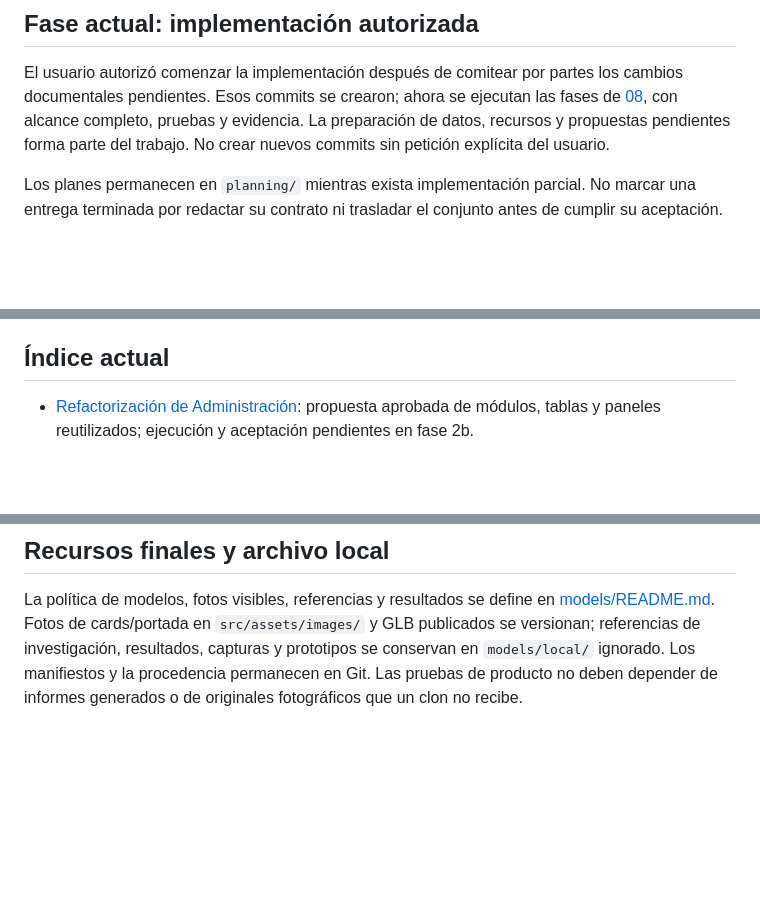
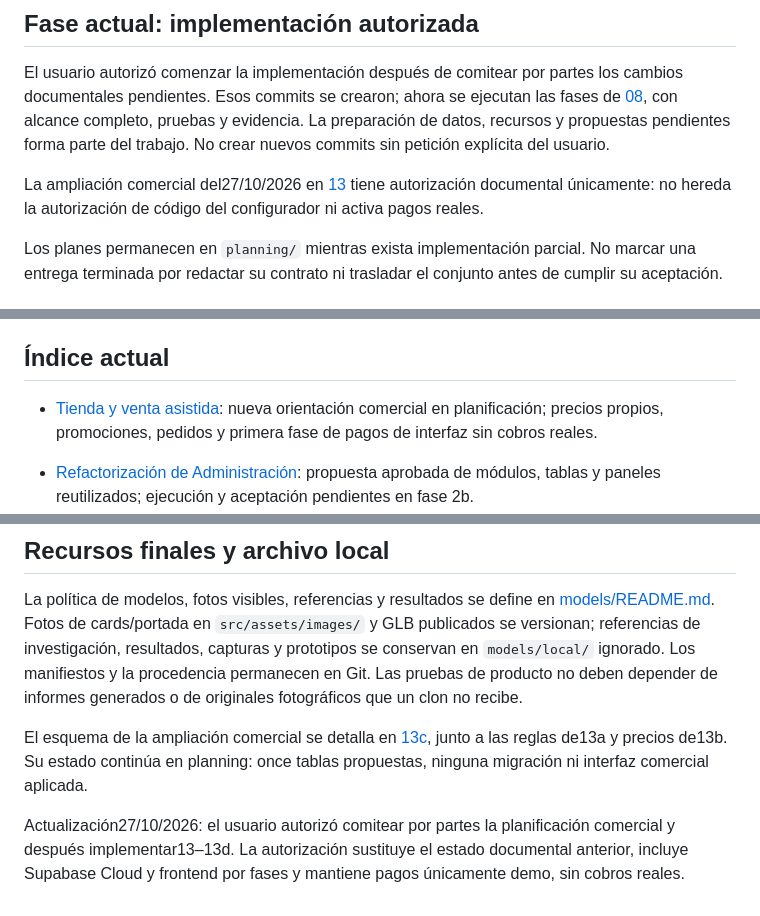
Before and after one commit to joelito322/web-fox-rockshox, a Markdown page: docs/README.md, 3 parts joined by grey strips. Drawn GitHub-style; blank space fills up the shorter version.

```diff
--- a/docs/README.md
+++ b/docs/README.md
@@ -5,6 +5,8 @@ Este archivo define cómo crear, relacionar y mantener la documentación. El obj
 ## Fase actual: implementación autorizada
 
 El usuario autorizó comenzar la implementación después de comitear por partes los cambios documentales pendientes. Esos commits se crearon; ahora se ejecutan las fases de [08](planning/08-fases-y-validacion.md), con alcance completo, pruebas y evidencia. La preparación de datos, recursos y propuestas pendientes forma parte del trabajo. No crear nuevos commits sin petición explícita del usuario.
+
+La ampliación comercial del27/10/2026 en [13](planning/13-tienda-y-venta-asistida.md) tiene autorización documental únicamente: no hereda la autorización de código del configurador ni activa pagos reales.
 
 Los planes permanecen en `planning/` mientras exista implementación parcial. No marcar una entrega terminada por redactar su contrato ni trasladar el conjunto antes de cumplir su aceptación.
 
@@ -51,6 +53,8 @@ La ubicación indica el estado real del trabajo, no el estado de redacción del
 Un bloqueo de credenciales, migración sin aplicar o prueba no ejecutada se declara como pendiente. No se marca como terminado lo que solo funciona con datos simulados si el plan exige integración real. Los fallos anteriores al cambio se distinguen de regresiones, pero no se ocultan cuando impiden cumplir la entrega.
 
 ## Índice actual
+
+- [Tienda y venta asistida](planning/13-tienda-y-venta-asistida.md): nueva orientación comercial en planificación; precios propios, promociones, pedidos y primera fase de pagos de interfaz sin cobros reales.
 
 - [Refactorización de Administración](planning/06f-administracion-modular-y-componentes.md): propuesta aprobada de módulos, tablas y paneles reutilizados; ejecución y aceptación pendientes en fase 2b.
 - [Plan Atlas MTB](planning/README.md): catálogo, comparación, acceso Supabase y configurador 3D; implementación parcial, con evidencia y pendientes en el documento 12.
@@ -115,3 +119,9 @@ Mantener suficiente detalle para implementar y validar. Evitar reglas para infra
 ## Recursos finales y archivo local
 
 La política de modelos, fotos visibles, referencias y resultados se define en [models/README.md](../models/README.md). Fotos de cards/portada en `src/assets/images/` y GLB publicados se versionan; referencias de investigación, resultados, capturas y prototipos se conservan en `models/local/` ignorado. Los manifiestos y la procedencia permanecen en Git. Las pruebas de producto no deben depender de informes generados o de originales fotográficos que un clon no recibe.
+
+
+El esquema de la ampliación comercial se detalla en [13c](planning/13c-esquema-comercial-y-operaciones.md), junto a las reglas de13a y precios de13b. Su estado continúa en planning: once tablas propuestas, ninguna migración ni interfaz comercial aplicada.
+
+
+Actualización27/10/2026: el usuario autorizó comitear por partes la planificación comercial y después implementar13–13d. La autorización sustituye el estado documental anterior, incluye Supabase Cloud y frontend por fases y mantiene pagos únicamente demo, sin cobros reales.
```
Also changed, not shown: AGENTS.md (+4 -0 lines), docs/planning/README.md (+9 -0 lines).
